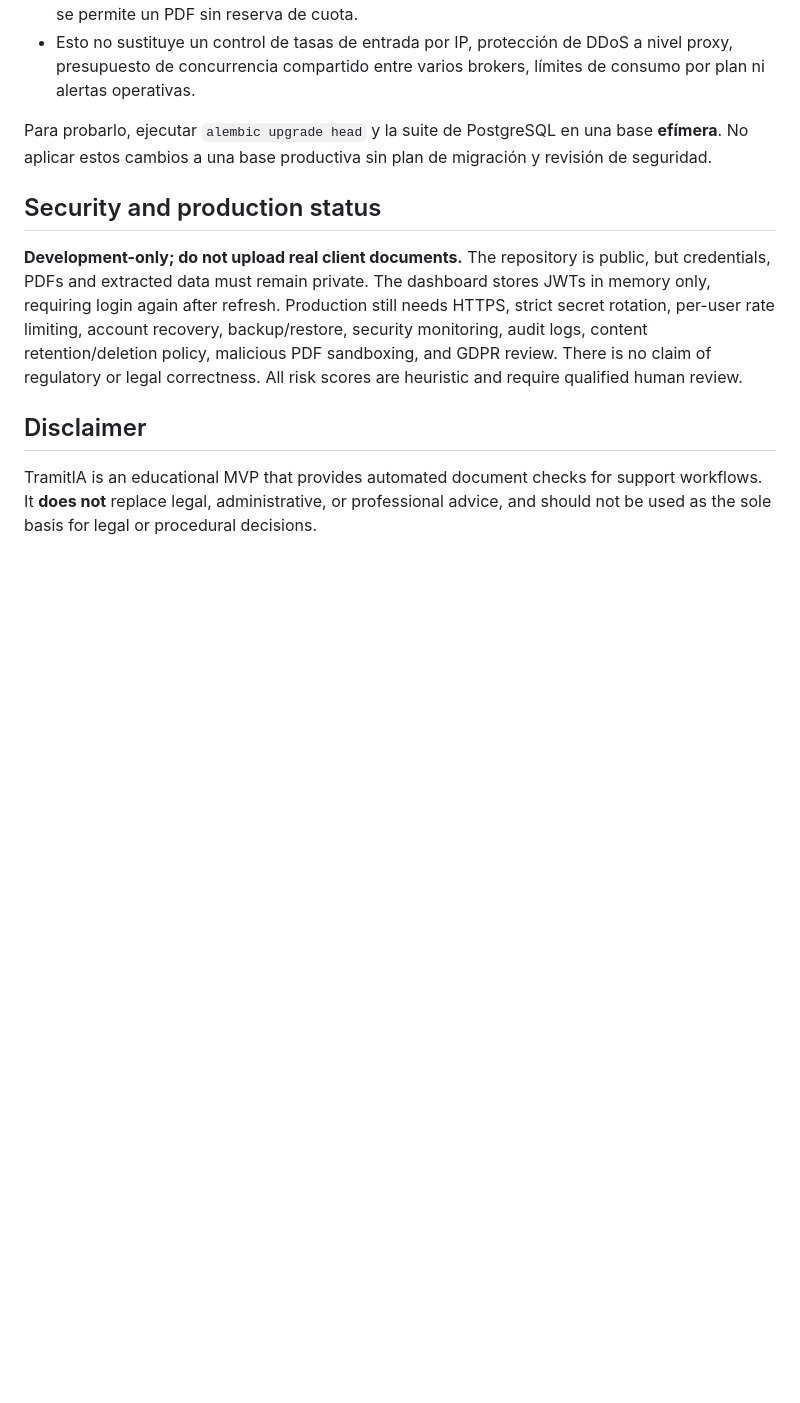
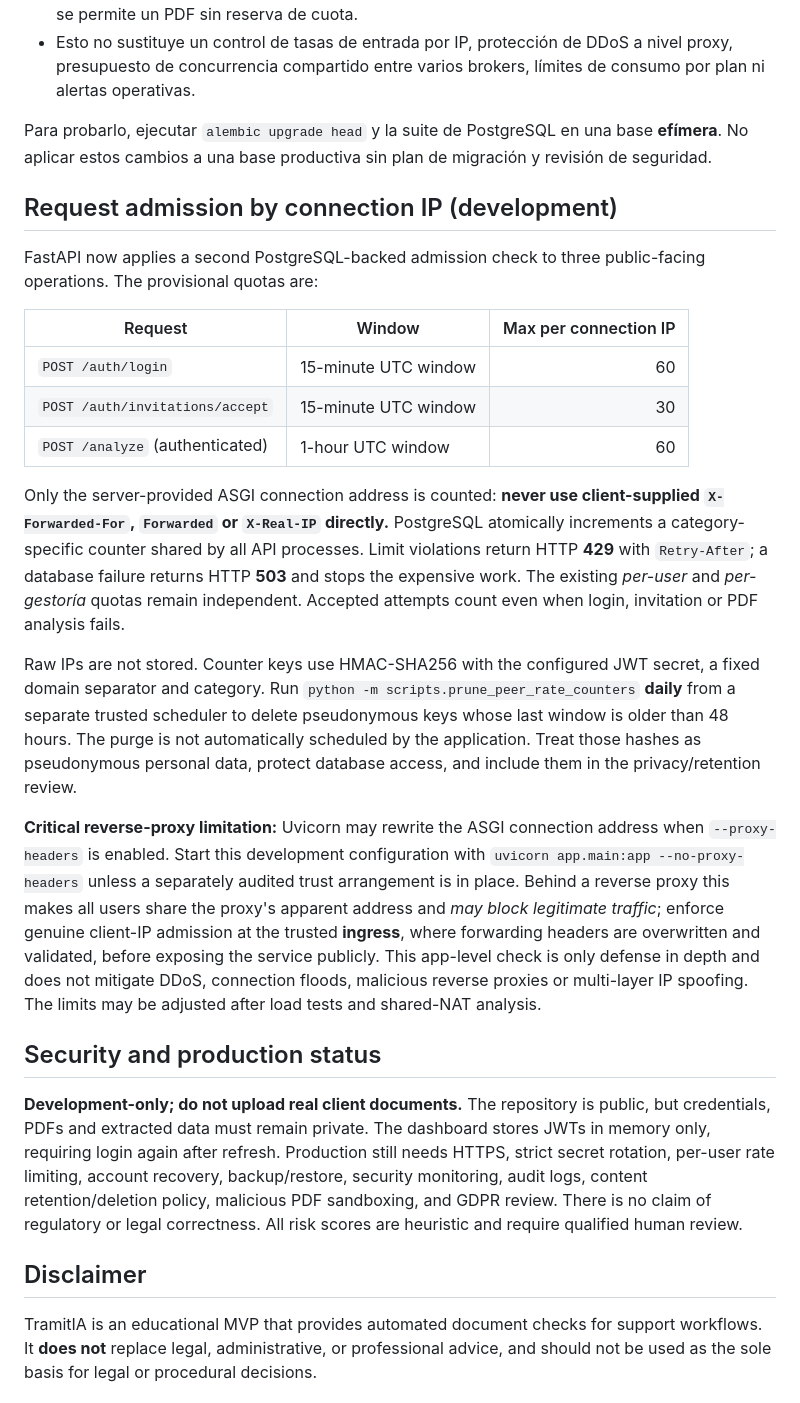
Before and after one commit to arnaumarti-dev/tramitia-ai-document-review, a Markdown page: README.md, the part around the change. GitHub-like rendering; blank space fills up the shorter version.

Commit message:
Document safe ASGI peer-IP rate limits, proxy trust and 48-hour privacy cleanup

```diff
--- a/README.md
+++ b/README.md
@@ -563,6 +563,45 @@ Para probarlo, ejecutar `alembic upgrade head` y la suite de PostgreSQL
 en una base **efímera**. No aplicar estos cambios a una base productiva
 sin plan de migración y revisión de seguridad.
 
+## Request admission by connection IP (development)
+
+FastAPI now applies a second PostgreSQL-backed admission check to
+three public-facing operations. The provisional quotas are:
+
+| Request | Window | Max per connection IP |
+| --- | --- | ---: |
+| `POST /auth/login` | 15-minute UTC window | 60 |
+| `POST /auth/invitations/accept` | 15-minute UTC window | 30 |
+| `POST /analyze` (authenticated) | 1-hour UTC window | 60 |
+
+Only the server-provided ASGI connection address is counted: **never use
+client-supplied `X-Forwarded-For`, `Forwarded` or `X-Real-IP` directly.**
+PostgreSQL atomically increments a category-specific counter shared by all
+API processes. Limit violations return HTTP **429** with `Retry-After`;
+a database failure returns HTTP **503** and stops the expensive work.
+The existing *per-user* and *per-gestoría* quotas remain independent.
+Accepted attempts count even when login, invitation or PDF analysis fails.
+
+Raw IPs are not stored. Counter keys use HMAC-SHA256 with the configured
+JWT secret, a fixed domain separator and category. Run
+`python -m scripts.prune_peer_rate_counters` **daily** from a
+separate trusted scheduler to delete pseudonymous keys whose last
+window is older than 48 hours. The purge is not automatically scheduled
+by the application. Treat those hashes as pseudonymous personal data,
+protect database access, and include them in the privacy/retention review.
+
+**Critical reverse-proxy limitation:** Uvicorn may rewrite the ASGI
+connection address when `--proxy-headers` is enabled. Start this
+development configuration with `uvicorn app.main:app --no-proxy-headers`
+unless a separately audited trust arrangement is in place. Behind a
+reverse proxy this makes all users share the proxy's apparent address
+and *may block legitimate traffic*; enforce genuine client-IP admission
+at the trusted **ingress**, where forwarding headers are overwritten and
+validated, before exposing the service publicly. This app-level check is
+only defense in depth and does not mitigate DDoS, connection floods,
+malicious reverse proxies or multi-layer IP spoofing. The limits
+may be adjusted after load tests and shared-NAT analysis.
+
 ## Security and production status
 
 **Development-only; do not upload real client documents.** The repository
```
